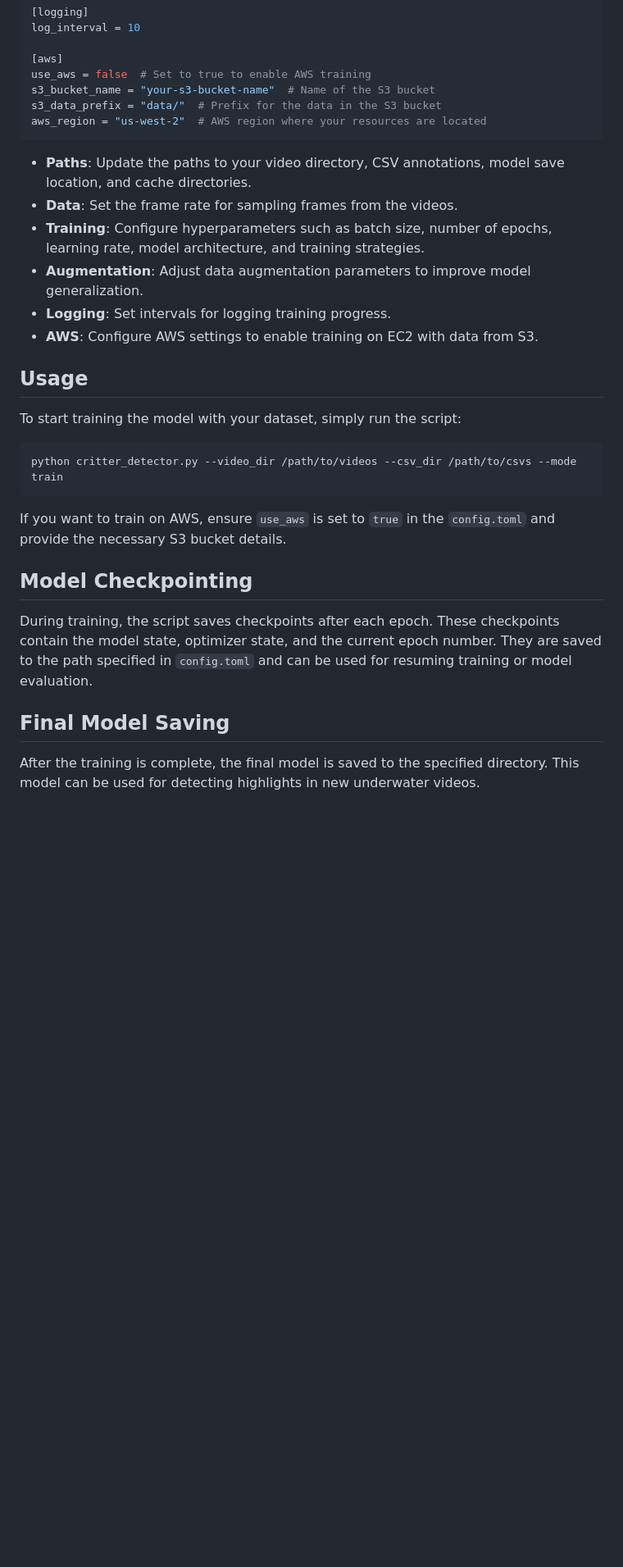
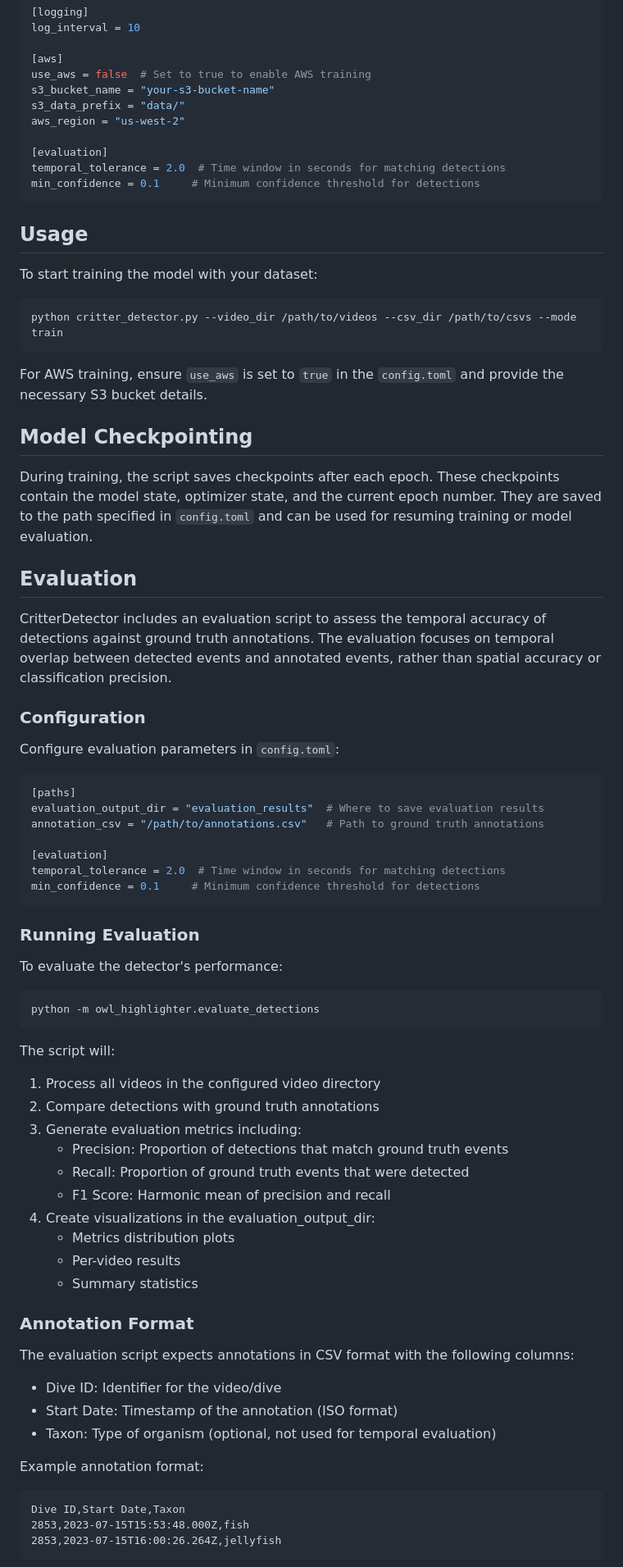
Before and after one commit to NOAA-OceanExploration/WaterColumnHighlighter, a Markdown page: README.md, the part around one of its changes. Shown at 82% size. Rendered like a GitHub page; blank space fills up the shorter version.

Commit message:
Updated README to reflect new evaluation mode

````diff
--- a/README.md
+++ b/README.md
@@ -78,32 +81,78 @@ log_interval = 10
 
 [aws]
 use_aws = false  # Set to true to enable AWS training
-s3_bucket_name = "your-s3-bucket-name"  # Name of the S3 bucket
-s3_data_prefix = "data/"  # Prefix for the data in the S3 bucket
-aws_region = "us-west-2"  # AWS region where your resources are located
+s3_bucket_name = "your-s3-bucket-name"
+s3_data_prefix = "data/"
+aws_region = "us-west-2"
+
+[evaluation]
+temporal_tolerance = 2.0  # Time window in seconds for matching detections
+min_confidence = 0.1     # Minimum confidence threshold for detections
 ```
-
-- **Paths**: Update the paths to your video directory, CSV annotations, model save location, and cache directories.
-- **Data**: Set the frame rate for sampling frames from the videos.
-- **Training**: Configure hyperparameters such as batch size, number of epochs, learning rate, model architecture, and training strategies.
-- **Augmentation**: Adjust data augmentation parameters to improve model generalization.
-- **Logging**: Set intervals for logging training progress.
-- **AWS**: Configure AWS settings to enable training on EC2 with data from S3.
 
 ## Usage
 
-To start training the model with your dataset, simply run the script:
+To start training the model with your dataset:
 
 ```bash
 python critter_detector.py --video_dir /path/to/videos --csv_dir /path/to/csvs --mode train
 ```
 
-If you want to train on AWS, ensure `use_aws` is set to `true` in the `config.toml` and provide the necessary S3 bucket details.
+For AWS training, ensure `use_aws` is set to `true` in the `config.toml` and provide the necessary S3 bucket details.
 
 ## Model Checkpointing
 
 During training, the script saves checkpoints after each epoch. These checkpoints contain the model state, optimizer state, and the current epoch number. They are saved to the path specified in `config.toml` and can be used for resuming training or model evaluation.
 
-## Final Model Saving
+## Evaluation
 
-After the training is complete, the final model is saved to the specified directory. This model can be used for detecting highlights in new underwater videos.
+CritterDetector includes an evaluation script to assess the temporal accuracy of detections against ground truth annotations. The evaluation focuses on temporal overlap between detected events and annotated events, rather than spatial accuracy or classification precision.
+
+### Configuration
+
+Configure evaluation parameters in `config.toml`:
+
+```toml
+[paths]
+evaluation_output_dir = "evaluation_results"  # Where to save evaluation results
+annotation_csv = "/path/to/annotations.csv"   # Path to ground truth annotations
+
+[evaluation]
+temporal_tolerance = 2.0  # Time window in seconds for matching detections
+min_confidence = 0.1     # Minimum confidence threshold for detections
+```
+
+### Running Evaluation
+
+To evaluate the detector's performance:
+
+```bash
+python -m owl_highlighter.evaluate_detections
+```
+
+The script will:
+1. Process all videos in the configured video directory
+2. Compare detections with ground truth annotations
+3. Generate evaluation metrics including:
+   - Precision: Proportion of detections that match ground truth events
+   - Recall: Proportion of ground truth events that were detected
+   - F1 Score: Harmonic mean of precision and recall
+4. Create visualizations in the evaluation_output_dir:
+   - Metrics distribution plots
+   - Per-video results
+   - Summary statistics
+
+### Annotation Format
+
+The evaluation script expects annotations in CSV format with the following columns:
+- Dive ID: Identifier for the video/dive
+- Start Date: Timestamp of the annotation (ISO format)
+- Taxon: Type of organism (optional, not used for temporal evaluation)
+
+Example annotation format:
+```csv
+Dive ID,Start Date,Taxon
+2853,2023-07-15T15:53:48.000Z,fish
+2853,2023-07-15T16:00:26.264Z,jellyfish
+```
+
````
Also changed, not shown: other parts of README.md (+11 -1 lines).
